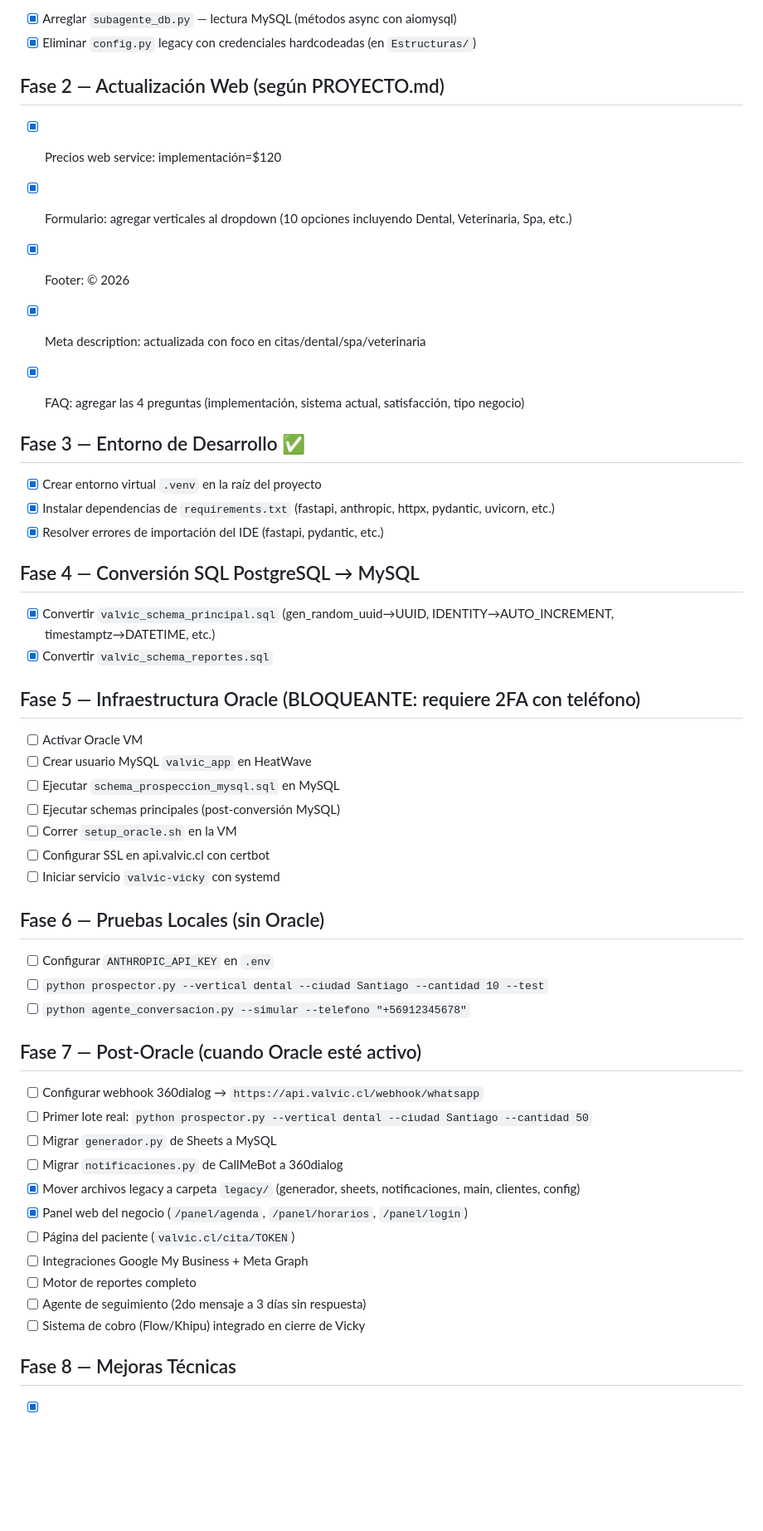
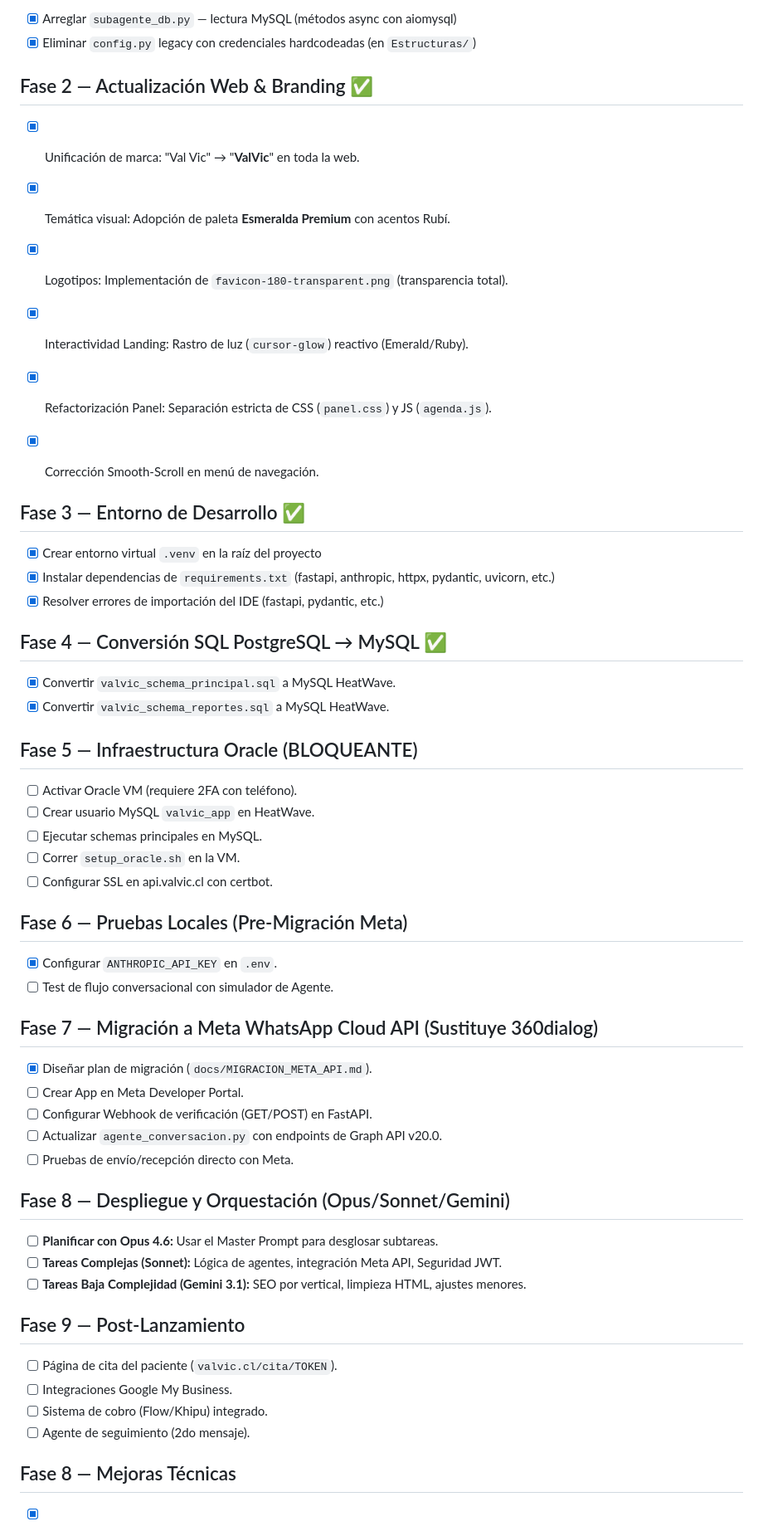
Before and after one commit to vivenegasl/ValVic, a Markdown page: docs/task.md, the part around the change. Shown at 83% size. Drawn GitHub-style; blank space fills up the shorter version.

Commit message:
Docs: Plan de Migración Meta API, Actualización de Task Roadmap y Preparación para Orquestación de Modelos.

```diff
--- a/docs/task.md
+++ b/docs/task.md
@@ -14,12 +14,13 @@
 - [x] Arreglar `subagente_db.py` — lectura MySQL (métodos async con aiomysql)
 - [x] Eliminar `config.py` legacy con credenciales hardcodeadas (en `Estructuras/`)
 
-## Fase 2 — Actualización Web (según PROYECTO.md)
-- [x] Precios web service: implementación=$120
-- [x] Formulario: agregar verticales al dropdown (10 opciones incluyendo Dental, Veterinaria, Spa, etc.)
-- [x] Footer: © 2026
-- [x] Meta description: actualizada con foco en citas/dental/spa/veterinaria
-- [x] FAQ: agregar las 4 preguntas (implementación, sistema actual, satisfacción, tipo negocio)
+## Fase 2 — Actualización Web & Branding ✅
+- [x] Unificación de marca: "Val Vic" → "**ValVic**" en toda la web.
+- [x] Temática visual: Adopción de paleta **Esmeralda Premium** con acentos Rubí.
+- [x] Logotipos: Implementación de `favicon-180-transparent.png` (transparencia total).
+- [x] Interactividad Landing: Rastro de luz (`cursor-glow`) reactivo (Emerald/Ruby).
+- [x] Refactorización Panel: Separación estricta de CSS (`panel.css`) y JS (`agenda.js`).
+- [x] Corrección Smooth-Scroll en menú de navegación.
 
 
 ## Fase 3 — Entorno de Desarrollo ✅
@@ -27,36 +28,38 @@
 - [x] Instalar dependencias de `requirements.txt` (fastapi, anthropic, httpx, pydantic, uvicorn, etc.)
 - [x] Resolver errores de importación del IDE (fastapi, pydantic, etc.)
 
-## Fase 4 — Conversión SQL PostgreSQL → MySQL
-- [x] Convertir `valvic_schema_principal.sql` (gen_random_uuid→UUID, IDENTITY→AUTO_INCREMENT, timestamptz→DATETIME, etc.)
-- [x] Convertir `valvic_schema_reportes.sql`
+## Fase 4 — Conversión SQL PostgreSQL → MySQL ✅
+- [x] Convertir `valvic_schema_principal.sql` a MySQL HeatWave.
+- [x] Convertir `valvic_schema_reportes.sql` a MySQL HeatWave.
 
-## Fase 5 — Infraestructura Oracle (BLOQUEANTE: requiere 2FA con teléfono)
-- [ ] Activar Oracle VM
-- [ ] Crear usuario MySQL `valvic_app` en HeatWave
-- [ ] Ejecutar `schema_prospeccion_mysql.sql` en MySQL
-- [ ] Ejecutar schemas principales (post-conversión MySQL)
-- [ ] Correr `setup_oracle.sh` en la VM
-- [ ] Configurar SSL en api.valvic.cl con certbot
-- [ ] Iniciar servicio `valvic-vicky` con systemd
+## Fase 5 — Infraestructura Oracle (BLOQUEANTE)
+- [ ] Activar Oracle VM (requiere 2FA con teléfono).
+- [ ] Crear usuario MySQL `valvic_app` en HeatWave.
+- [ ] Ejecutar schemas principales en MySQL.
+- [ ] Correr `setup_oracle.sh` en la VM.
+- [ ] Configurar SSL en api.valvic.cl con certbot.
 
-## Fase 6 — Pruebas Locales (sin Oracle)
-- [ ] Configurar `ANTHROPIC_API_KEY` en `.env`
-- [ ] `python prospector.py --vertical dental --ciudad Santiago --cantidad 10 --test`
-- [ ] `python agente_conversacion.py --simular --telefono "+56912345678"`
+## Fase 6 — Pruebas Locales (Pre-Migración Meta)
+- [x] Configurar `ANTHROPIC_API_KEY` en `.env`.
+- [ ] Test de flujo conversacional con simulador de Agente.
 
-## Fase 7 — Post-Oracle (cuando Oracle esté activo)
-- [ ] Configurar webhook 360dialog → `https://api.valvic.cl/webhook/whatsapp`
-- [ ] Primer lote real: `python prospector.py --vertical dental --ciudad Santiago --cantidad 50`
-- [ ] Migrar `generador.py` de Sheets a MySQL
-- [ ] Migrar `notificaciones.py` de CallMeBot a 360dialog
-- [x] Mover archivos legacy a carpeta `legacy/` (generador, sheets, notificaciones, main, clientes, config)
-- [x] Panel web del negocio (`/panel/agenda`, `/panel/horarios`, `/panel/login`)
-- [ ] Página del paciente (`valvic.cl/cita/TOKEN`)
-- [ ] Integraciones Google My Business + Meta Graph
-- [ ] Motor de reportes completo
-- [ ] Agente de seguimiento (2do mensaje a 3 días sin respuesta)
-- [ ] Sistema de cobro (Flow/Khipu) integrado en cierre de Vicky
+## Fase 7 — Migración a Meta WhatsApp Cloud API (Sustituye 360dialog)
+- [x] Diseñar plan de migración (`docs/MIGRACION_META_API.md`).
+- [ ] Crear App en Meta Developer Portal.
+- [ ] Configurar Webhook de verificación (GET/POST) en FastAPI.
+- [ ] Actualizar `agente_conversacion.py` con endpoints de Graph API v20.0.
+- [ ] Pruebas de envío/recepción directo con Meta.
+
+## Fase 8 — Despliegue y Orquestación (Opus/Sonnet/Gemini)
+- [ ] **Planificar con Opus 4.6:** Usar el Master Prompt para desglosar subtareas.
+- [ ] **Tareas Complejas (Sonnet):** Lógica de agentes, integración Meta API, Seguridad JWT.
+- [ ] **Tareas Baja Complejidad (Gemini 3.1):** SEO por vertical, limpieza HTML, ajustes menores.
+
+## Fase 9 — Post-Lanzamiento
+- [ ] Página de cita del paciente (`valvic.cl/cita/TOKEN`).
+- [ ] Integraciones Google My Business.
+- [ ] Sistema de cobro (Flow/Khipu) integrado.
+- [ ] Agente de seguimiento (2do mensaje).
 
 ## Fase 8 — Mejoras Técnicas
 - [x] Timeout en llamadas Claude API (ya tiene en clasificador, falta en generar_respuesta_vicky)
```
Also changed, not shown: docs/MIGRACION_META_API.md (added, +25 -0 lines).
